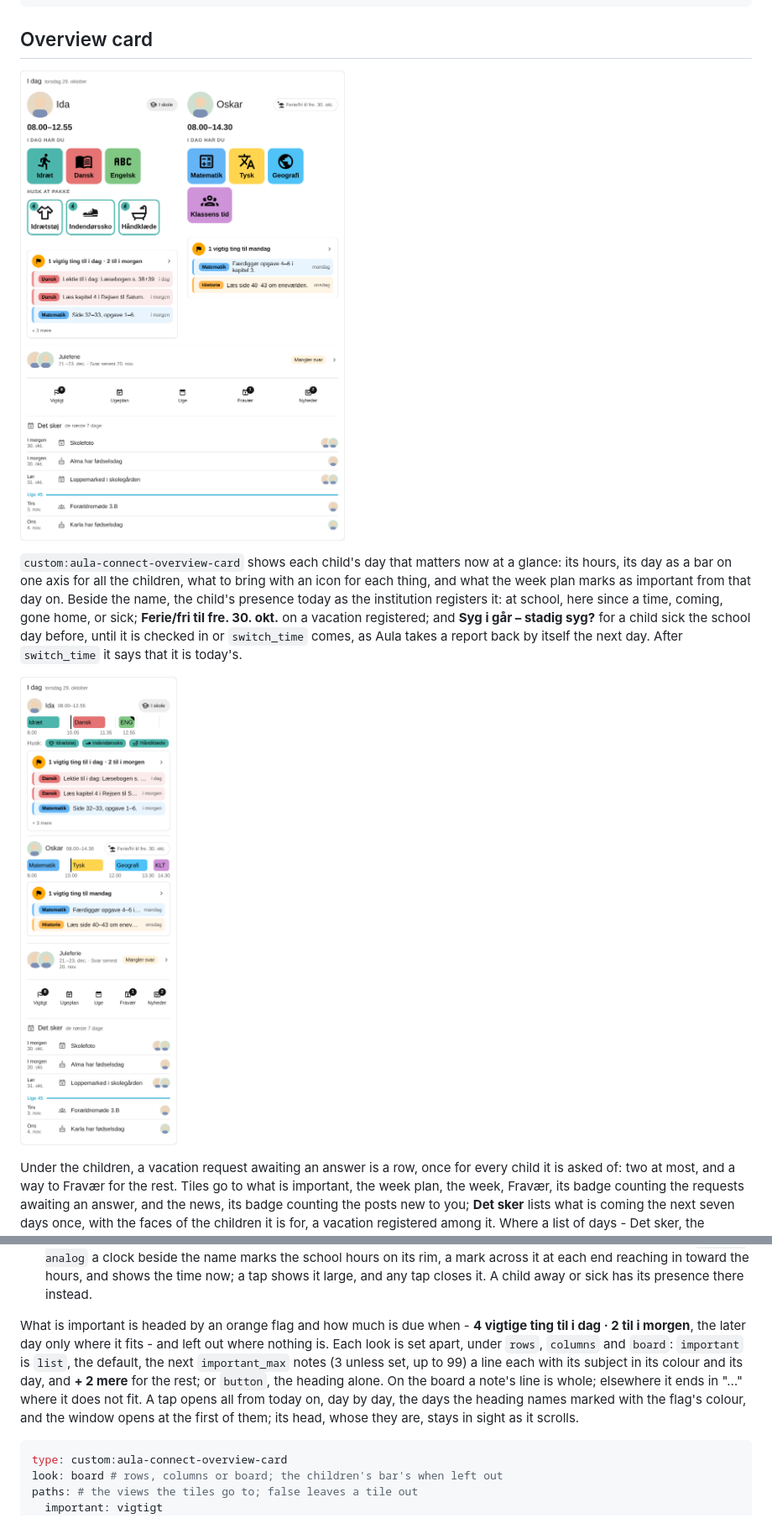
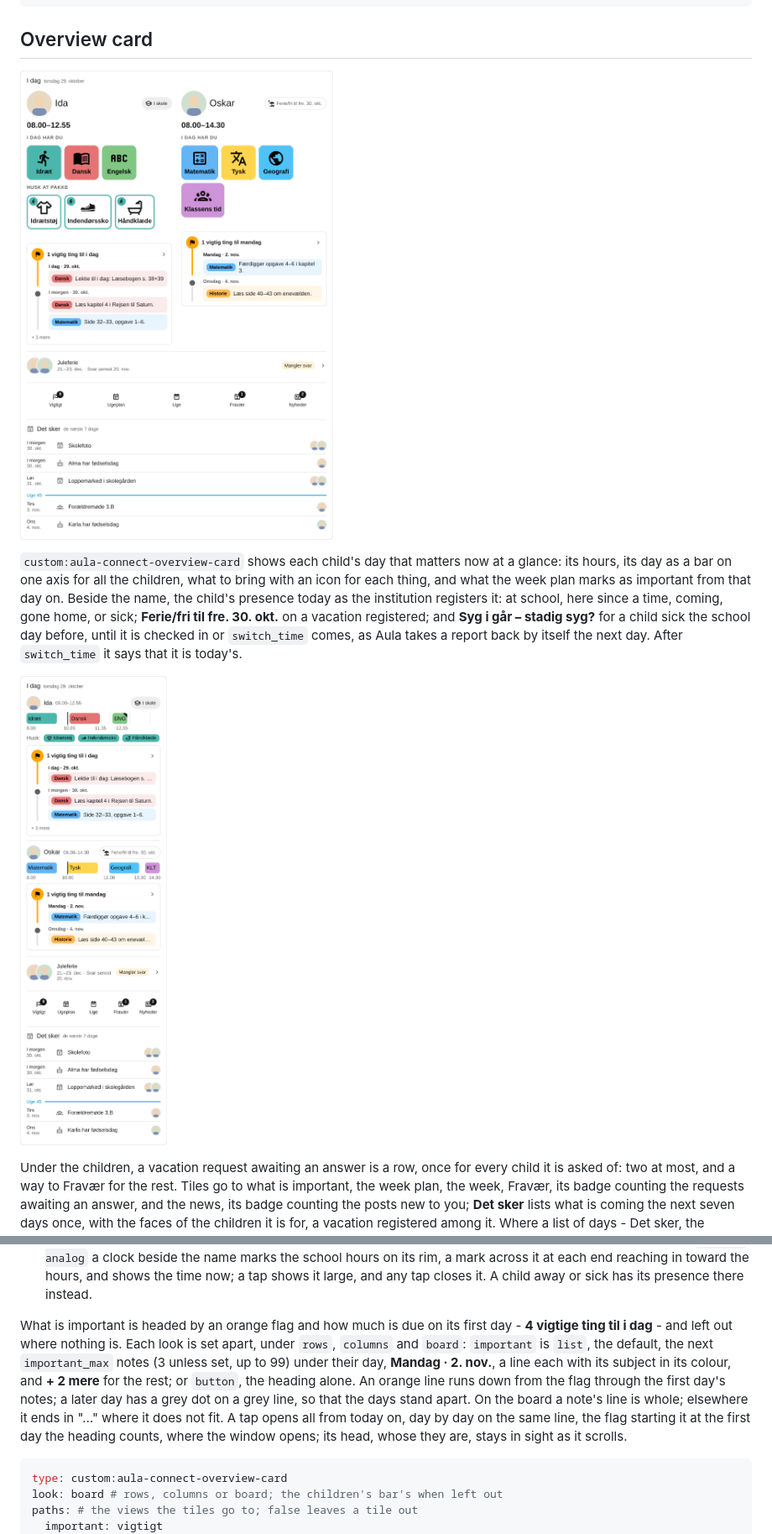
Before and after one commit to HairingX/ha_aula_connect_card, a Markdown page: README.md, 2 parts joined by grey strips. Shown at 84% size. Drawn GitHub-style; pictures changed too: docs/overview-thu-1000-380-light-blue-da-2child-request.png, docs/overview-thu-1000-380-light-blue-da-2child-rows.png, docs/overview-thu-1000-800-light-blue-da-2child-board.png.

````diff
--- a/README.md
+++ b/README.md
@@ -318,14 +318,15 @@ Three looks, chosen in the children's bar or kept with `look`:
   hours, and shows the time now; a tap shows it large, and any tap closes it. A child away or
   sick has its presence there instead.
 
-What is important is headed by an orange flag and how much is due when - **4 vigtige ting til i
-dag · 2 til i morgen**, the later day only where it fits - and left out where nothing is. Each
-look is set apart, under `rows`, `columns` and `board`: `important` is `list`, the default, the
-next `important_max` notes (3 unless set, up to 99) a line each with its subject in its colour
-and its day, and **+ 2 mere** for the rest; or `button`, the heading alone. On the board a note's
-line is whole; elsewhere it ends in "…" where it does not fit. A tap opens all from today on, day
-by day, the days the heading names marked with the flag's colour, and the window opens at the
-first of them; its head, whose they are, stays in sight as it scrolls.
+What is important is headed by an orange flag and how much is due on its first day - **4 vigtige
+ting til i dag** - and left out where nothing is. Each look is set apart, under `rows`, `columns`
+and `board`: `important` is `list`, the default, the next `important_max` notes (3 unless set, up
+to 99) under their day, **Mandag · 2. nov.**, a line each with its subject in its colour, and
+**+ 2 mere** for the rest; or `button`, the heading alone. An orange line runs down from the flag
+through the first day's notes; a later day has a grey dot on a grey line, so that the days stand
+apart. On the board a note's line is whole; elsewhere it ends in "…" where it does not fit. A tap
+opens all from today on, day by day on the same line, the flag starting it at the first day the
+heading counts, where the window opens; its head, whose they are, stays in sight as it scrolls.
 
 ```yaml
 type: custom:aula-connect-overview-card
````
Also changed, not shown: CLAUDE.md (+5 -3 lines), docs/overview-thu-1000-1216-light-blue-da-2child-large-rows.png, 5 other files.
